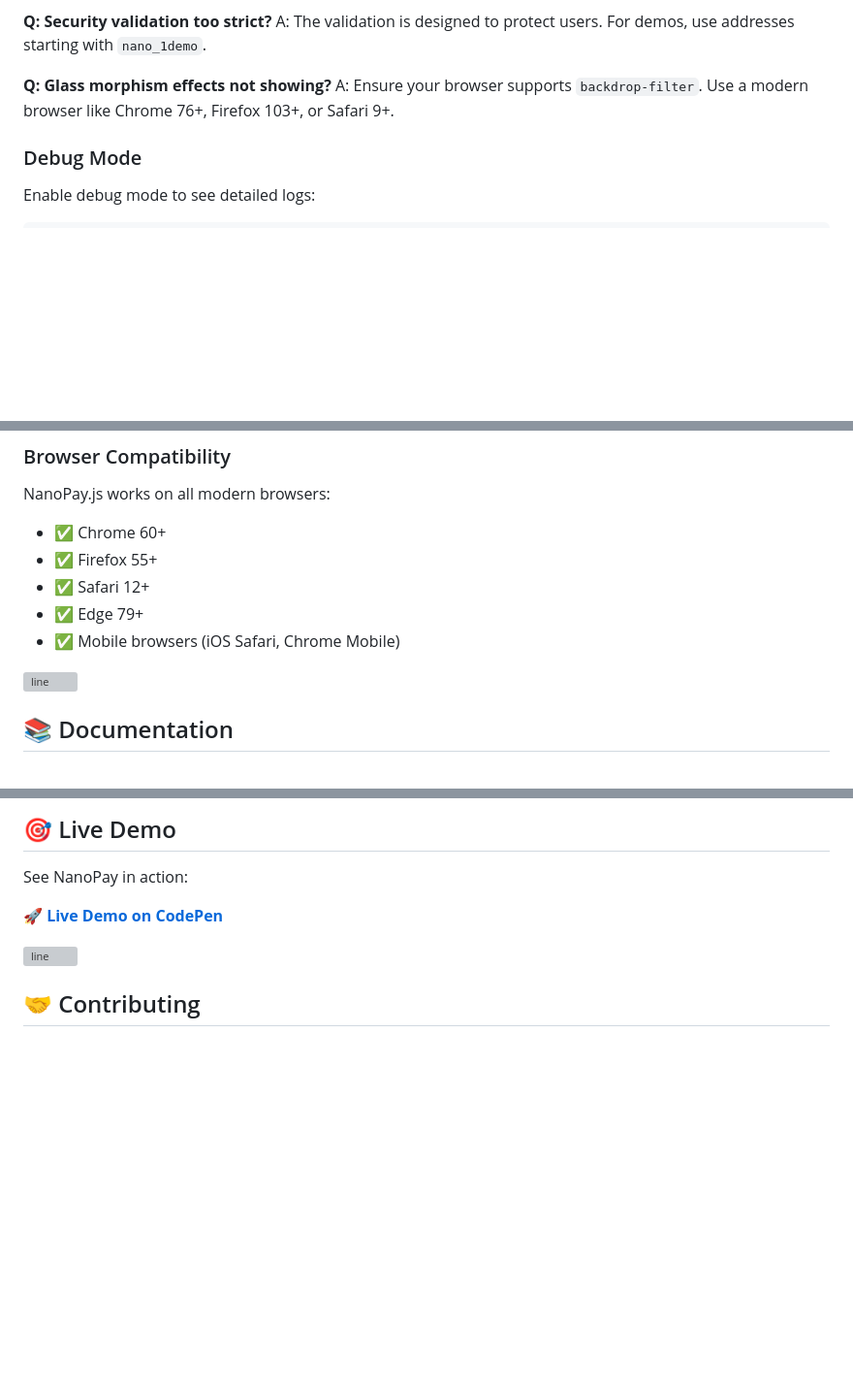
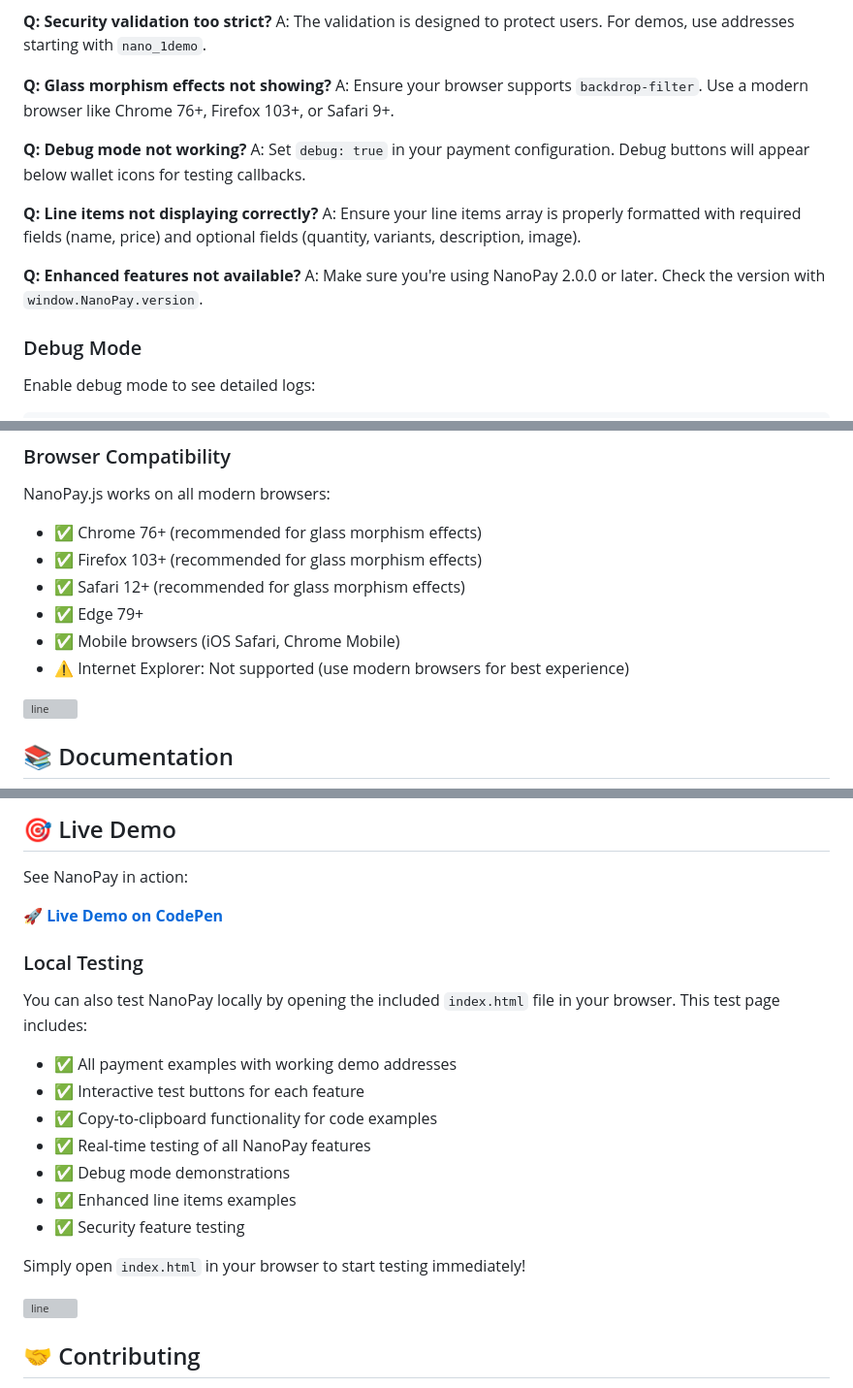
Before and after one commit to fwd/NanoPay, a Markdown page: readme.md, 3 parts joined by grey strips. Shown: that part at 97% size. Drawn GitHub-style; blank space fills up the shorter version; grey boxes are pictures that could not be loaded.

```diff
--- a/readme.md
+++ b/readme.md
@@ -600,6 +705,15 @@ A: The validation is designed to protect users. For demos, use addresses startin
 **Q: Glass morphism effects not showing?**
 A: Ensure your browser supports `backdrop-filter`. Use a modern browser like Chrome 76+, Firefox 103+, or Safari 9+.
 
+**Q: Debug mode not working?**
+A: Set `debug: true` in your payment configuration. Debug buttons will appear below wallet icons for testing callbacks.
+
+**Q: Line items not displaying correctly?**
+A: Ensure your line items array is properly formatted with required fields (name, price) and optional fields (quantity, variants, description, image).
+
+**Q: Enhanced features not available?**
+A: Make sure you're using NanoPay 2.0.0 or later. Check the version with `window.NanoPay.version`.
+
 ### Debug Mode
 
 Enable debug mode to see detailed logs:
@@ -633,11 +747,12 @@ window.NanoPay.open({
 ### Browser Compatibility
 
 NanoPay.js works on all modern browsers:
-- ✅ Chrome 60+
-- ✅ Firefox 55+
-- ✅ Safari 12+
+- ✅ Chrome 76+ (recommended for glass morphism effects)
+- ✅ Firefox 103+ (recommended for glass morphism effects)
+- ✅ Safari 12+ (recommended for glass morphism effects)
 - ✅ Edge 79+
 - ✅ Mobile browsers (iOS Safari, Chrome Mobile)
+- ⚠️ Internet Explorer: Not supported (use modern browsers for best experience)
 
 ![line](https://github.com/fwd/n2/raw/master/.github/line.png)
 
@@ -654,6 +769,20 @@ For complete API documentation and advanced features:
 See NanoPay in action:
 
 **[🚀 Live Demo on CodePen](https://codepen.io/nano2dev/pen/VwRQypE)**
+
+### Local Testing
+
+You can also test NanoPay locally by opening the included `index.html` file in your browser. This test page includes:
+
+- ✅ All payment examples with working demo addresses
+- ✅ Interactive test buttons for each feature
+- ✅ Copy-to-clipboard functionality for code examples
+- ✅ Real-time testing of all NanoPay features
+- ✅ Debug mode demonstrations
+- ✅ Enhanced line items examples
+- ✅ Security feature testing
+
+Simply open `index.html` in your browser to start testing immediately!
 
 ![line](https://github.com/fwd/n2/raw/master/.github/line.png)
 
```
Also changed, not shown: other parts of readme.md (+108 -3 lines).
